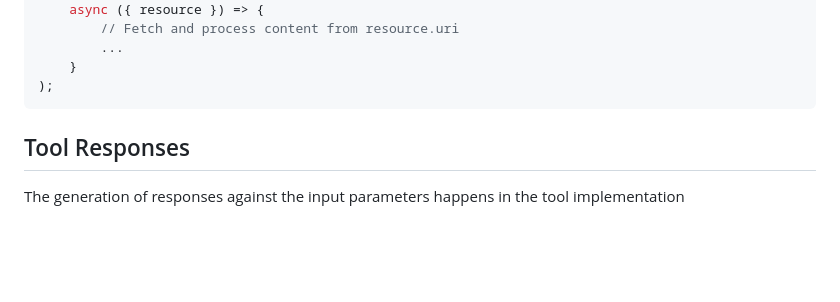
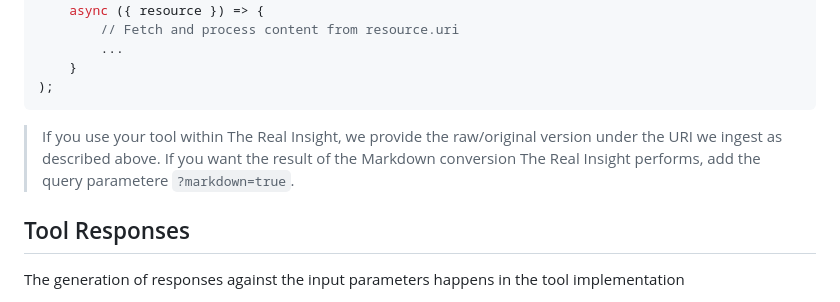
Before and after one commit to real-gain/real-gain-reference, a Markdown page: README.md, the part around the change. Drawn GitHub-style; blank space fills up the shorter version.

Commit message:
markdown parameter documented.

````diff
--- a/README.md
+++ b/README.md
@@ -120,6 +120,8 @@ server.tool(
     }
 );
 ```
+
+> If you use your tool within The Real Insight, we provide the raw/original version under the URI we ingest as described above. If you want the result of the Markdown conversion The Real Insight performs, add the query parametere `?markdown=true`.
 
 ## Tool Responses
 
````
